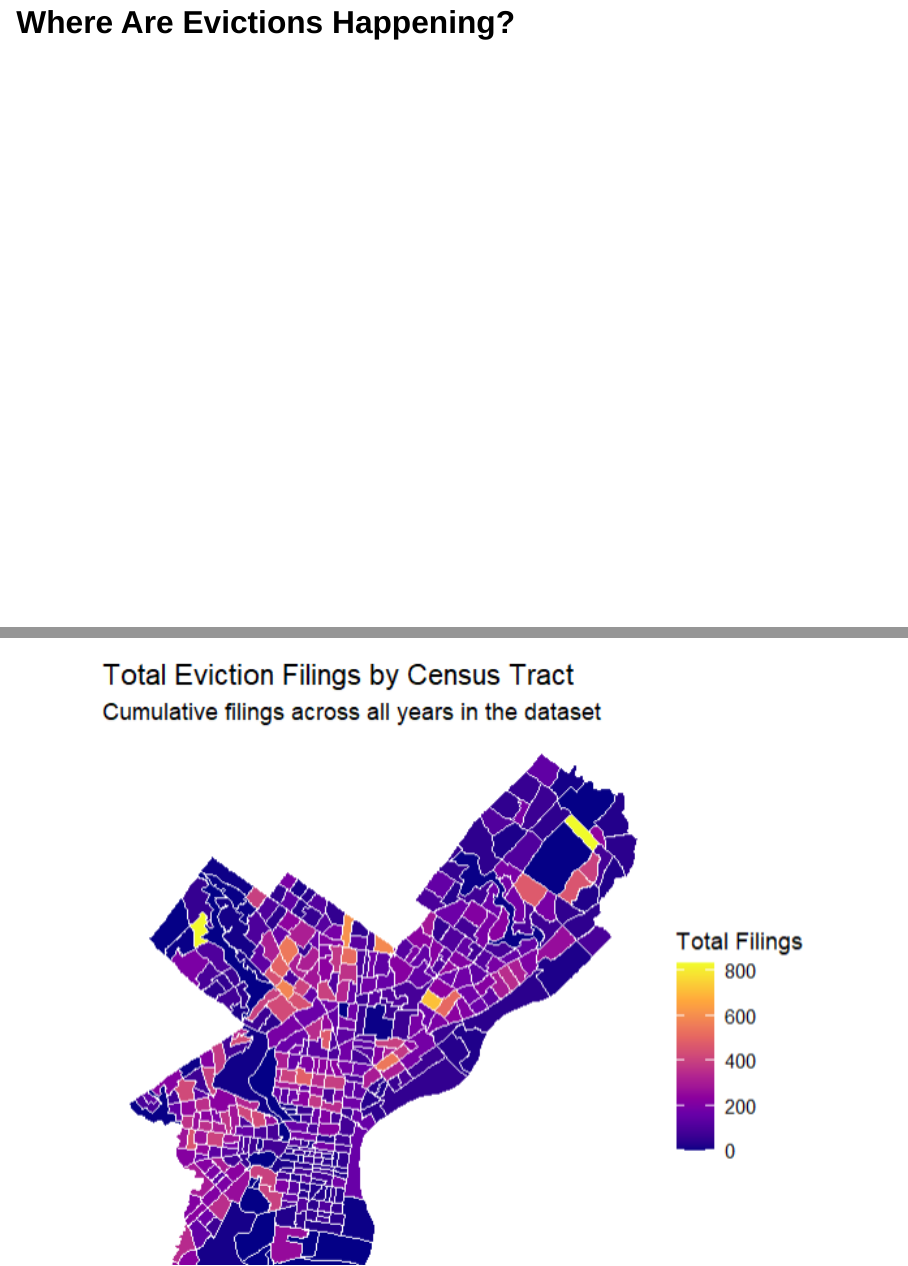
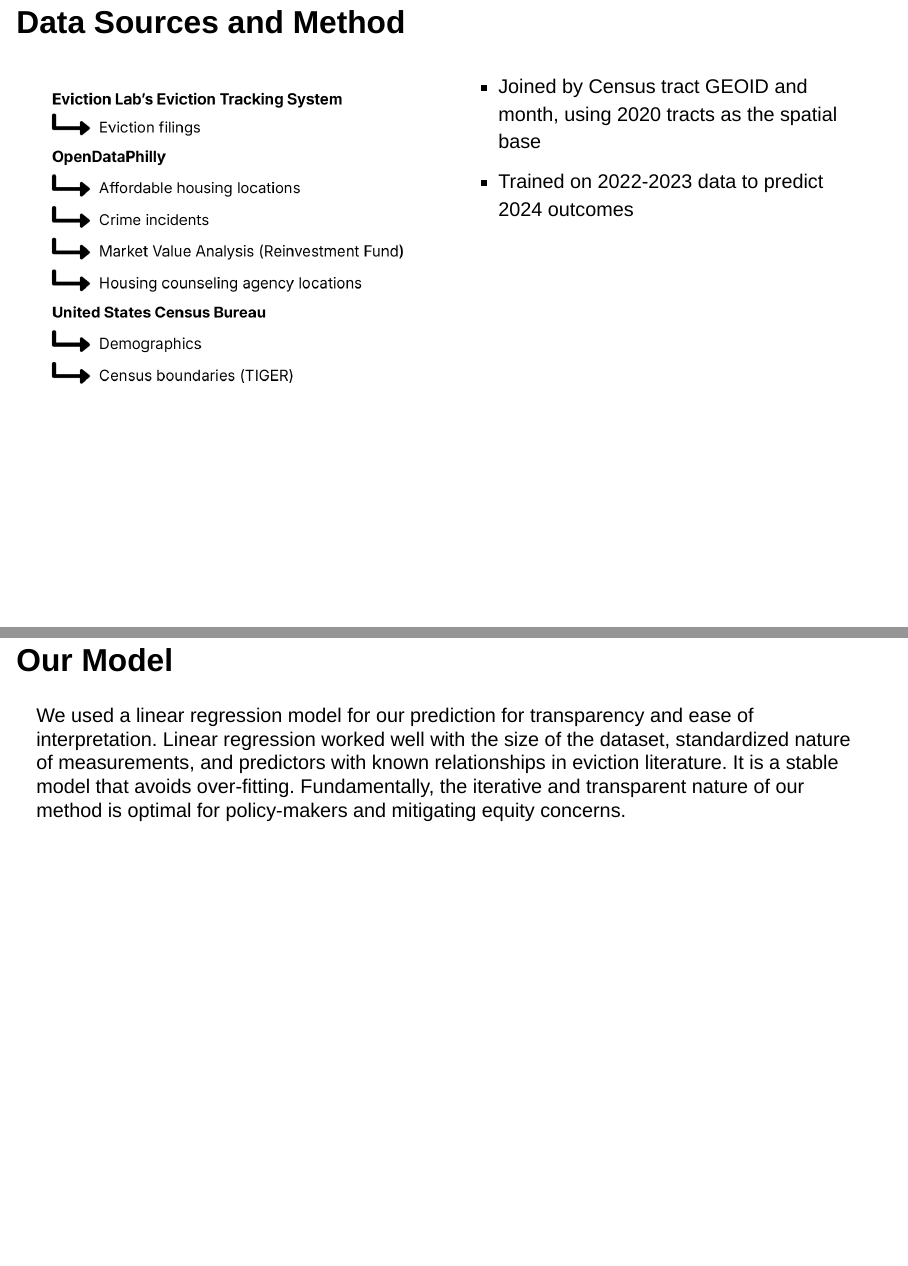
Before and after one commit to hssherr/MUSA-5080-Final, a Quarto document (MUSA-5080-final-presentation.qmd): pages 7 and 8 of 13 before the commit and pages 7 and 8 of 11 after it, joined at a grey line. Rendered offline with R 4.5, knitr and Pandoc in place of Quarto, with nearby package versions; drawn as Slidy slides in place of the format the file asks for.

Commit message:
prez update

```diff
--- a/MUSA-5080-final-presentation.qmd
+++ b/MUSA-5080-final-presentation.qmd
@@ -41,3 +37,16 @@
 -   Inform policies and programs, especially preventative policies
 -   Encourage construction of more affordable housing
 
+## Data Sources and Method
+::::: columns
+::: {.column width="50%"}
+![](images/data1.png){fig-align="center" width="100%"}
+:::
+::: {.column width="50%"}
+- Joined by Census tract GEOID and month, using 2020 tracts as the spatial base
+- Trained on 2022-2023 data to predict 2024 outcomes
+:::
+:::::
+
+## Our Model
+We used a linear regression model for our prediction for transparency and ease of interpretation. Linear regression worked well with the size of the dataset, standardized nature of measurements, and predictors with known relationships in eviction literature. It is a stable model that avoids over-fitting. Fundamentally, the iterative and transparent nature of our method is optimal for policy-makers and mitigating equity concerns.
```
Also changed, not shown: MUSA-5080-final-presentation.html, images/data.png (added), images/data1.png (added), MUSA-5080-final-presentation.qmd (17 more changed lines).
